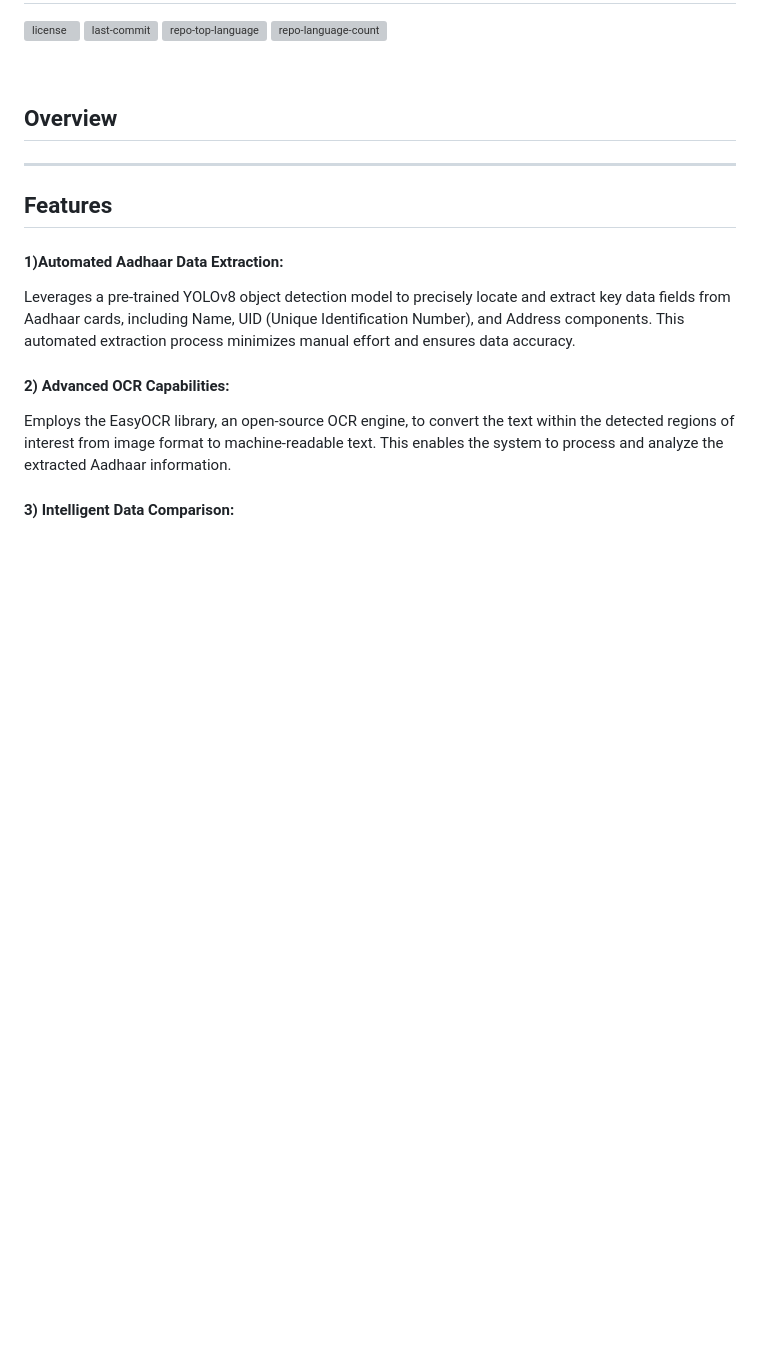
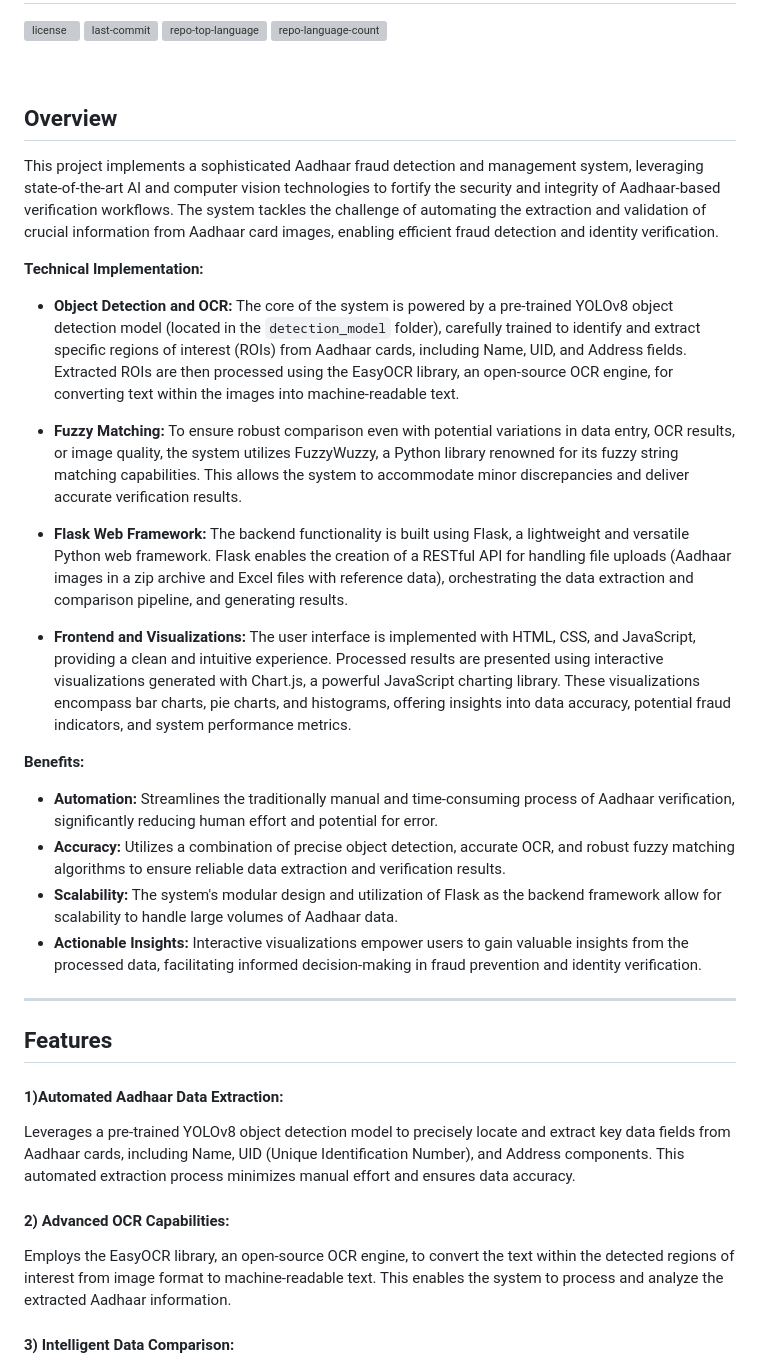
Before and after one commit to ShutterStack/Aadhar_Fraud_Management, a Markdown page: README.md, the part around the change. GitHub-like rendering; blank space fills up the shorter version; grey boxes are pictures that could not be loaded.

```diff
--- a/README.md
+++ b/README.md
@@ -16,8 +16,26 @@
 </div>
 <br clear="right">
 
-##  Overview
-
+## Overview
+
+This project implements a sophisticated Aadhaar fraud detection and management system, leveraging state-of-the-art AI and computer vision technologies to fortify the security and integrity of Aadhaar-based verification workflows. The system tackles the challenge of automating the extraction and validation of crucial information from Aadhaar card images, enabling efficient fraud detection and identity verification.
+
+**Technical Implementation:**
+
+* **Object Detection and OCR:** The core of the system is powered by a pre-trained YOLOv8 object detection model (located in the `detection_model` folder), carefully trained to identify and extract specific regions of interest (ROIs) from Aadhaar cards, including Name, UID, and Address fields. Extracted ROIs are then processed using the EasyOCR library, an open-source OCR engine, for converting text within the images into machine-readable text.
+
+* **Fuzzy Matching:** To ensure robust comparison even with potential variations in data entry, OCR results, or image quality, the system utilizes FuzzyWuzzy, a Python library renowned for its fuzzy string matching capabilities. This allows the system to accommodate minor discrepancies and deliver accurate verification results.
+
+* **Flask Web Framework:** The backend functionality is built using Flask, a lightweight and versatile Python web framework. Flask enables the creation of a RESTful API for handling file uploads (Aadhaar images in a zip archive and Excel files with reference data), orchestrating the data extraction and comparison pipeline, and generating results.
+
+* **Frontend and Visualizations:** The user interface is implemented with HTML, CSS, and JavaScript, providing a clean and intuitive experience. Processed results are presented using interactive visualizations generated with Chart.js, a powerful JavaScript charting library. These visualizations encompass bar charts, pie charts, and histograms, offering insights into data accuracy, potential fraud indicators, and system performance metrics.
+
+**Benefits:**
+
+* **Automation:** Streamlines the traditionally manual and time-consuming process of Aadhaar verification, significantly reducing human effort and potential for error.
+* **Accuracy:** Utilizes a combination of precise object detection, accurate OCR, and robust fuzzy matching algorithms to ensure reliable data extraction and verification results.
+* **Scalability:** The system's modular design and utilization of Flask as the backend framework allow for scalability to handle large volumes of Aadhaar data.
+* **Actionable Insights:** Interactive visualizations empower users to gain valuable insights from the processed data, facilitating informed decision-making in fraud prevention and identity verification.
 
 
 ---
```
